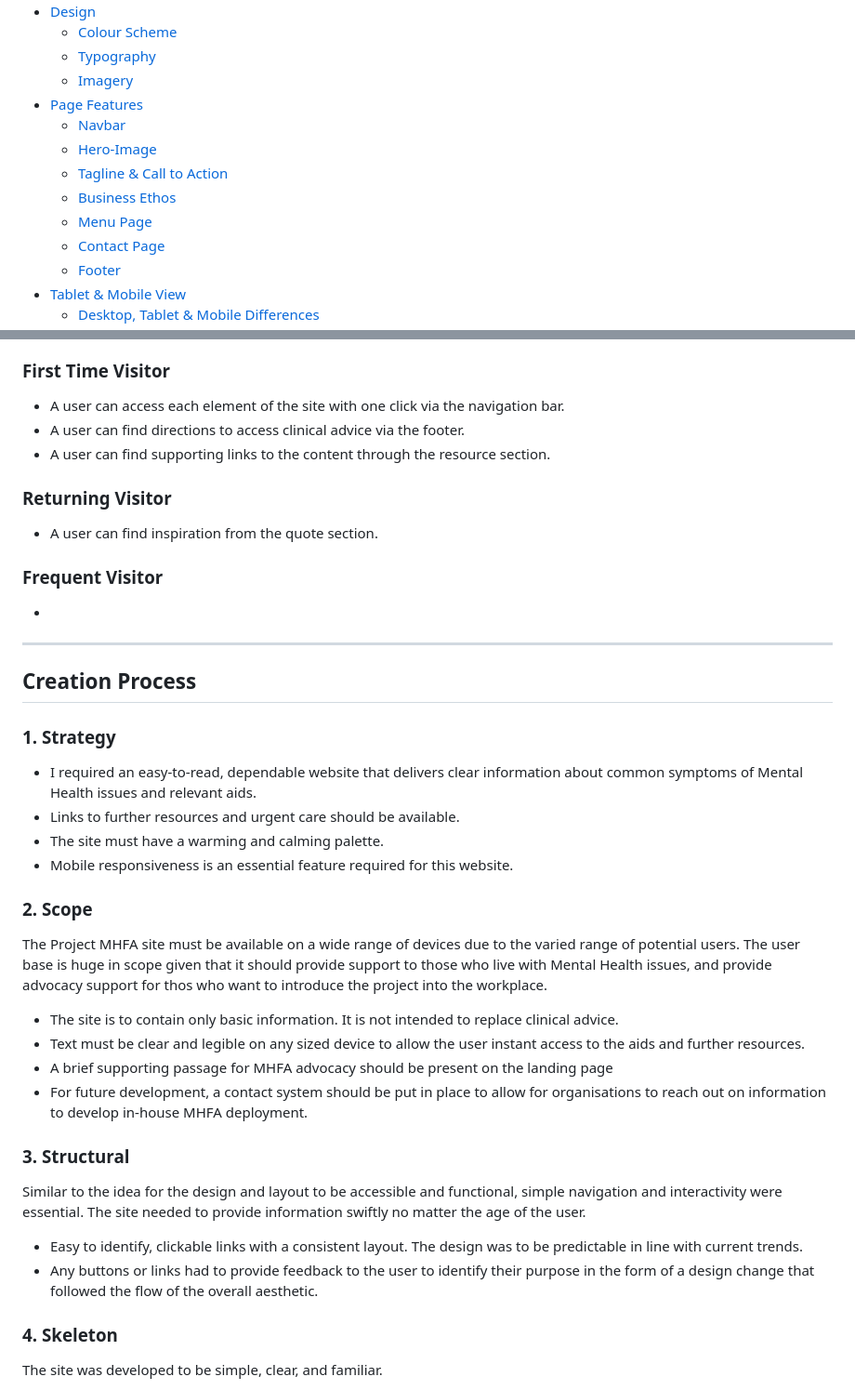
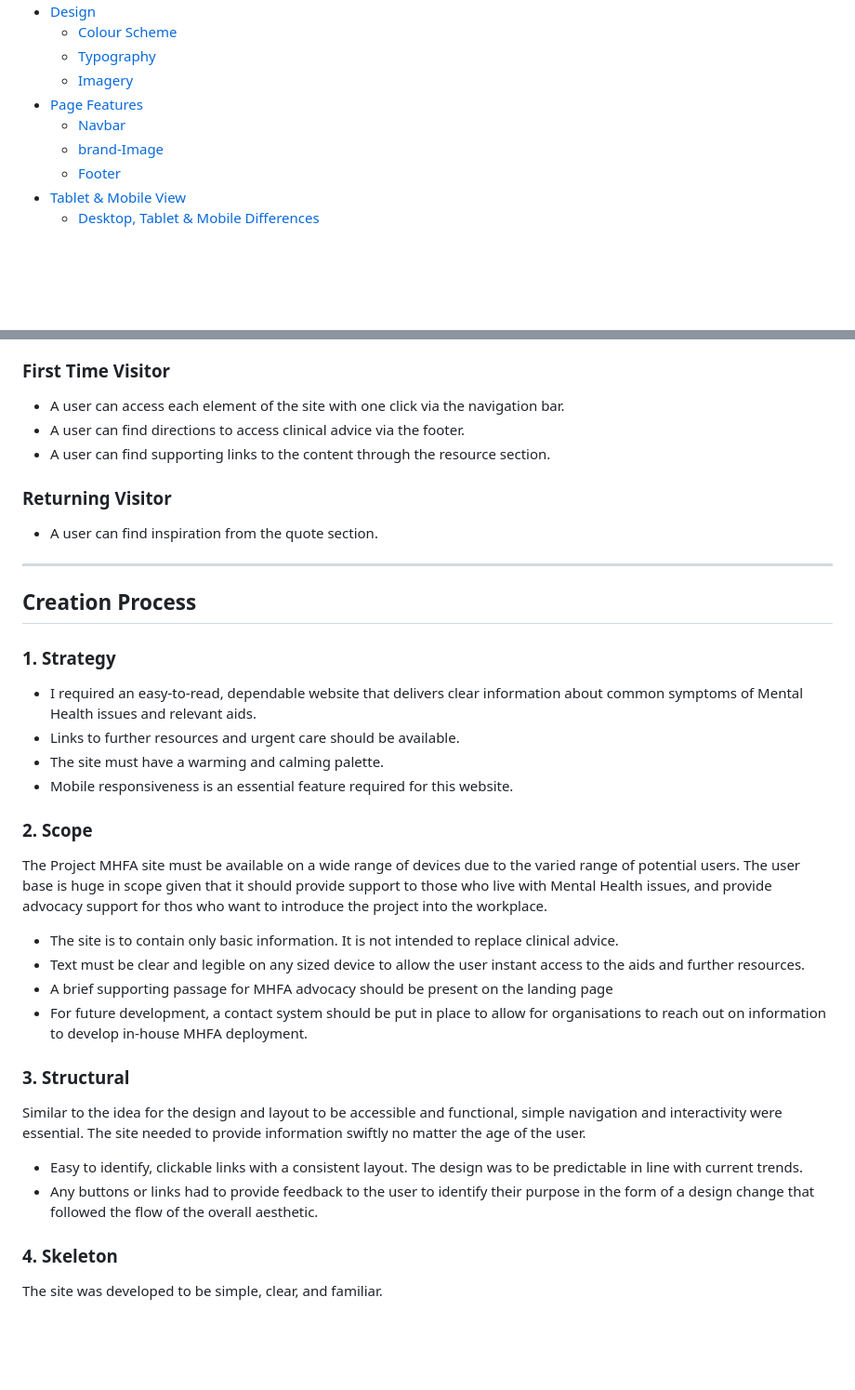
Before and after one commit to Heath1979/ci-project-one-mental-health-awareness, a Markdown page: README.md, 2 parts joined by grey strips. Shown: that part at 93% size. GitHub-like rendering; blank space fills up the shorter version.

Commit message:
tify up read.me

```diff
--- a/README.md
+++ b/README.md
@@ -22,11 +22,7 @@ Project MHFA is an organisation that recognises the need for Mental Health suppo
   * [Imagery](#imagery)
 * [Page Features](#page-features)
   * [Navbar](#navbar)
-  * [Hero-Image](#hero-image)
-  * [Tagline & Call to Action](#tagline--call-to-action)
-  * [Business Ethos](#business-ethos)
-  * [Menu Page](#menu-page)
-  * [Contact Page](#contact-page)
+  * [brand-Image](#brand-image)
   * [Footer](#footer)
 * [Tablet & Mobile View](#tablet--mobile-view)
   * [Desktop, Tablet & Mobile Differences](#desktop-tablet--mobile-differences)
@@ -62,15 +58,14 @@ Project MHFA wants to set up a user friendly page that provides basic common Men
 Mental Health illness can strike anybody at any time and visitors should have an overview of common sypmtoms and potential aids to alleviate those symptoms. Vistors should be under no illusion that the aids are a substitute for clinical advice but to be used as a support. Users should also be able to understand what the potential benefits are of having MHFA's within the workplace.
 
 ### **First Time Visitor**
+
   - A user can access each element of the site with one click via the navigation bar.
   - A user can find directions to access clinical advice via the footer.
   - A user can find supporting links to the content through the resource section.
 
 ### **Returning Visitor**
+
   - A user can find inspiration from the quote section.
-
-### **Frequent Visitor**
-  -
 
 ---
 
@@ -78,12 +73,10 @@ Mental Health illness can strike anybody at any time and visitors should have an
 
 ### **1. Strategy**
 
-
 - I required an easy-to-read, dependable website that delivers clear information about common symptoms of Mental Health issues and relevant aids.
 - Links to further resources and urgent care should be available.
 - The site must have a warming and calming palette.
 - Mobile responsiveness is an essential feature required for this website.
-
 
 ### **2. Scope**
 
@@ -94,13 +87,11 @@ The Project MHFA site must be available on a wide range of devices due to the va
 - A brief supporting passage for MHFA advocacy should be present on the landing page
 - For future development, a contact system should be put in place to allow for organisations to reach out on information to develop in-house MHFA deployment.
 
-
 ### **3. Structural**
 
 Similar to the idea for the design and layout to be accessible and functional, simple navigation and interactivity were essential. The site needed to provide information swiftly no matter the age of the user.
 - Easy to identify, clickable links with a consistent layout. The design was to be predictable in line with current trends.
 - Any buttons or links had to provide feedback to the user to identify their purpose in the form of a design change that followed the flow of the overall aesthetic.
-
 
 ### **4. Skeleton**
 
```
Also changed, not shown: other parts of README.md (+4 -10 lines).
